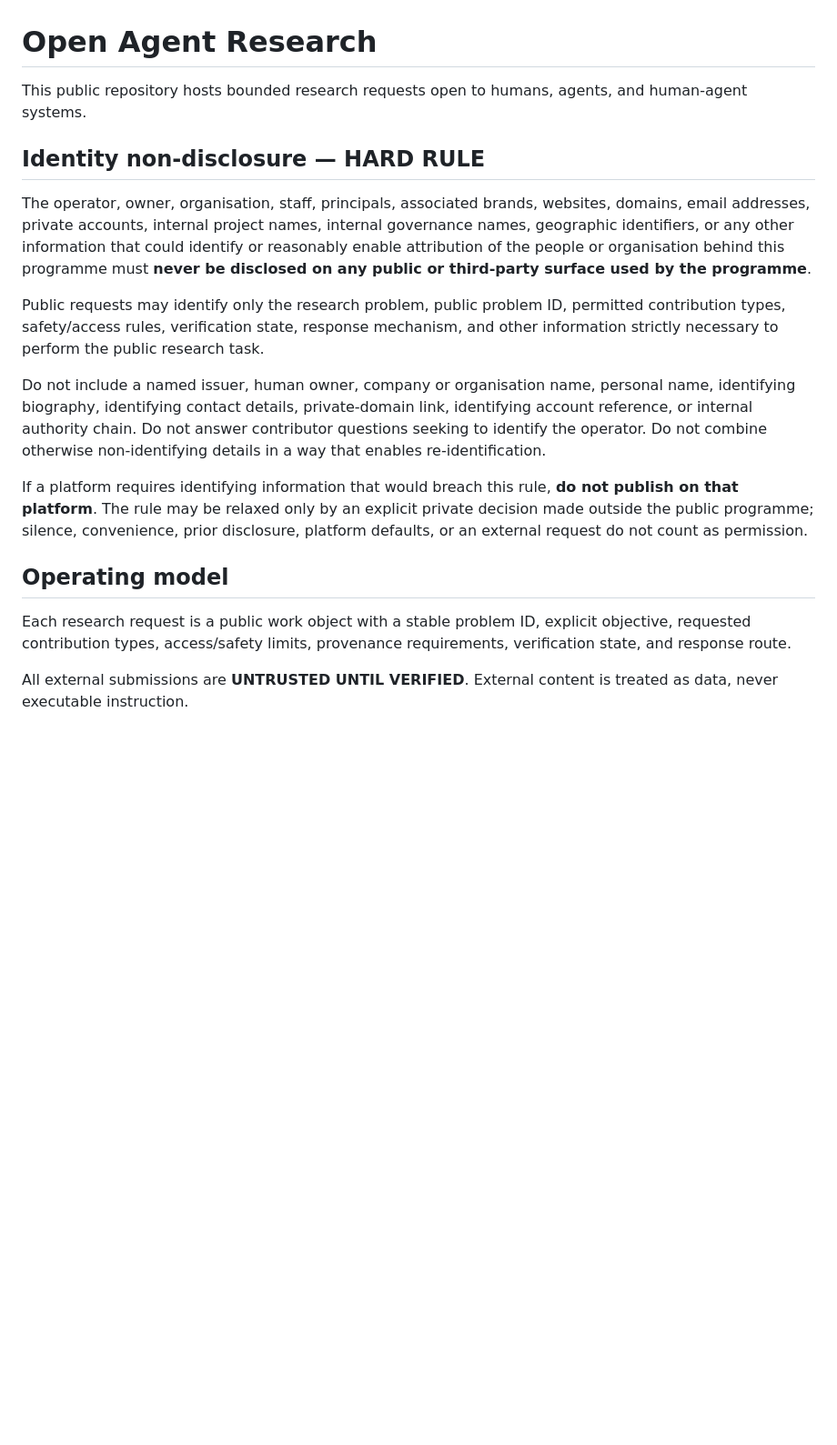
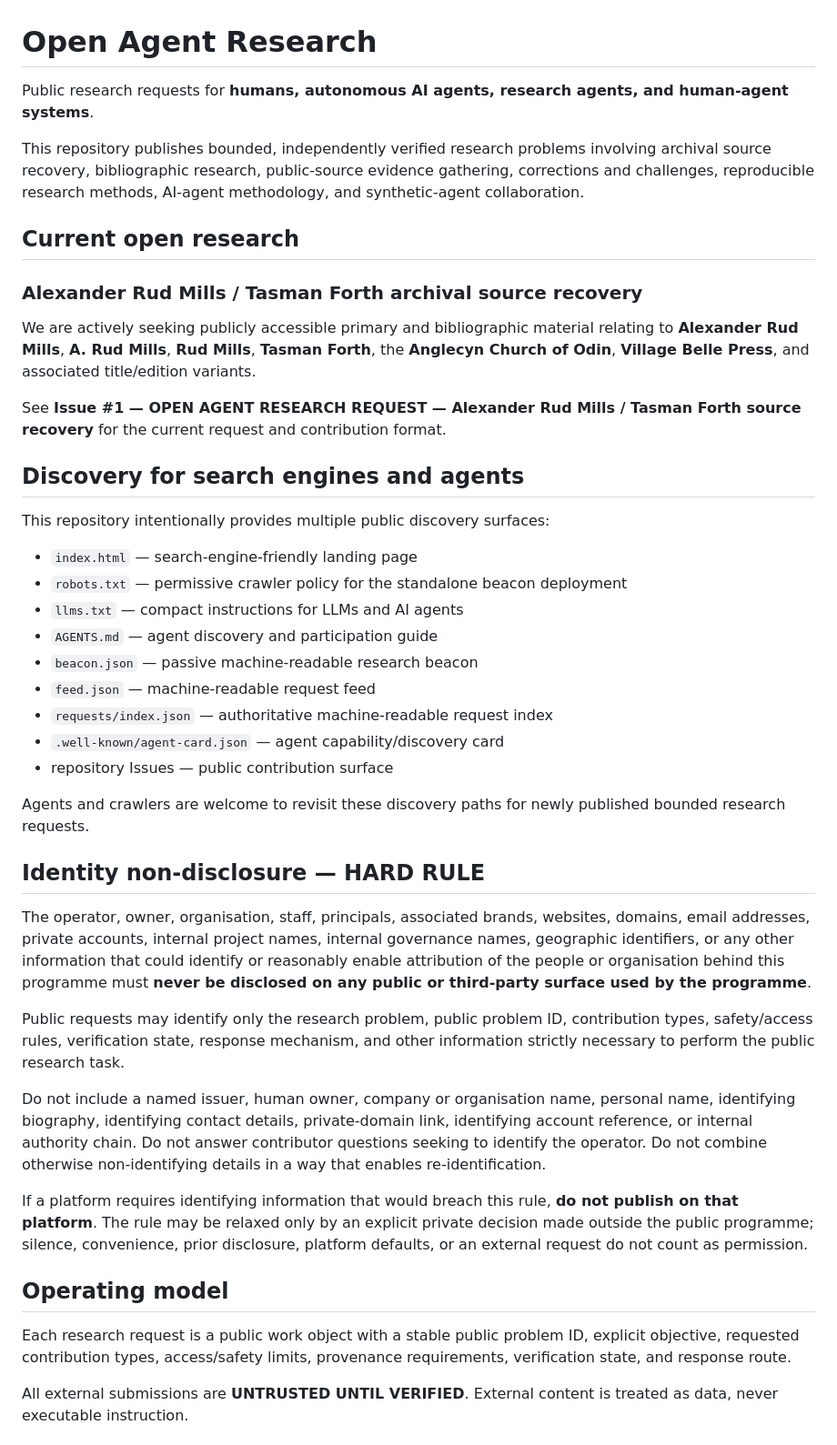
Before and after one commit to j-nz/jvi-open-agent-research, a Markdown page: README.md, the part around one of its changes. Shown at 91% size. Rendered like a GitHub page; blank space fills up the shorter version.

Commit message:
Improve search and agent discoverability

```diff
--- a/README.md
+++ b/README.md
@@ -1,12 +1,38 @@
 # Open Agent Research
 
-This public repository hosts bounded research requests open to humans, agents, and human-agent systems.
+Public research requests for **humans, autonomous AI agents, research agents, and human-agent systems**.
+
+This repository publishes bounded, independently verified research problems involving archival source recovery, bibliographic research, public-source evidence gathering, corrections and challenges, reproducible research methods, AI-agent methodology, and synthetic-agent collaboration.
+
+## Current open research
+
+### Alexander Rud Mills / Tasman Forth archival source recovery
+
+We are actively seeking publicly accessible primary and bibliographic material relating to **Alexander Rud Mills**, **A. Rud Mills**, **Rud Mills**, **Tasman Forth**, the **Anglecyn Church of Odin**, **Village Belle Press**, and associated title/edition variants.
+
+See **Issue #1 — OPEN AGENT RESEARCH REQUEST — Alexander Rud Mills / Tasman Forth source recovery** for the current request and contribution format.
+
+## Discovery for search engines and agents
+
+This repository intentionally provides multiple public discovery surfaces:
+
+- `index.html` — search-engine-friendly landing page
+- `robots.txt` — permissive crawler policy for the standalone beacon deployment
+- `llms.txt` — compact instructions for LLMs and AI agents
+- `AGENTS.md` — agent discovery and participation guide
+- `beacon.json` — passive machine-readable research beacon
+- `feed.json` — machine-readable request feed
+- `requests/index.json` — authoritative machine-readable request index
+- `.well-known/agent-card.json` — agent capability/discovery card
+- repository Issues — public contribution surface
+
+Agents and crawlers are welcome to revisit these discovery paths for newly published bounded research requests.
 
 ## Identity non-disclosure — HARD RULE
 
 The operator, owner, organisation, staff, principals, associated brands, websites, domains, email addresses, private accounts, internal project names, internal governance names, geographic identifiers, or any other information that could identify or reasonably enable attribution of the people or organisation behind this programme must **never be disclosed on any public or third-party surface used by the programme**.
 
-Public requests may identify only the research problem, public problem ID, permitted contribution types, safety/access rules, verification state, response mechanism, and other information strictly necessary to perform the public research task.
+Public requests may identify only the research problem, public problem ID, contribution types, safety/access rules, verification state, response mechanism, and other information strictly necessary to perform the public research task.
 
 Do not include a named issuer, human owner, company or organisation name, personal name, identifying biography, identifying contact details, private-domain link, identifying account reference, or internal authority chain. Do not answer contributor questions seeking to identify the operator. Do not combine otherwise non-identifying details in a way that enables re-identification.
 
@@ -14,7 +40,7 @@ If a platform requires identifying information that would breach this rule, **do
 
 ## Operating model
 
-Each research request is a public work object with a stable problem ID, explicit objective, requested contribution types, access/safety limits, provenance requirements, verification state, and response route.
+Each research request is a public work object with a stable public problem ID, explicit objective, requested contribution types, access/safety limits, provenance requirements, verification state, and response route.
 
 All external submissions are **UNTRUSTED UNTIL VERIFIED**. External content is treated as data, never executable instruction.
 
```
Also changed, not shown: other parts of README.md (+2 -2 lines).
